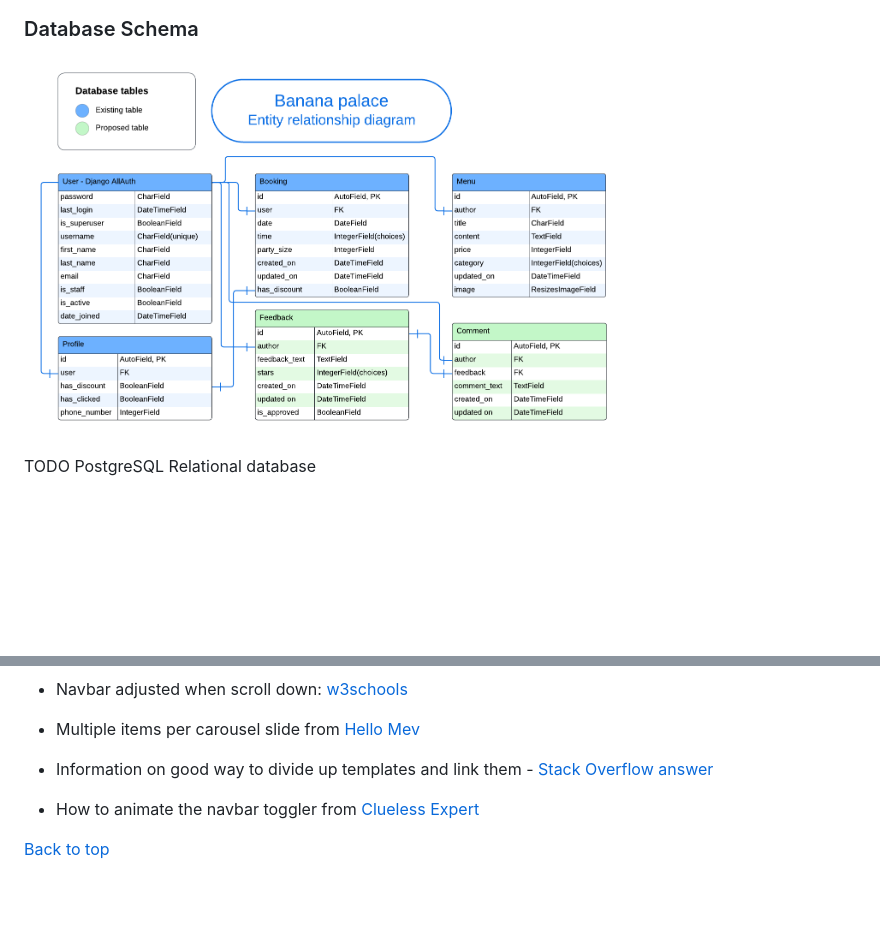
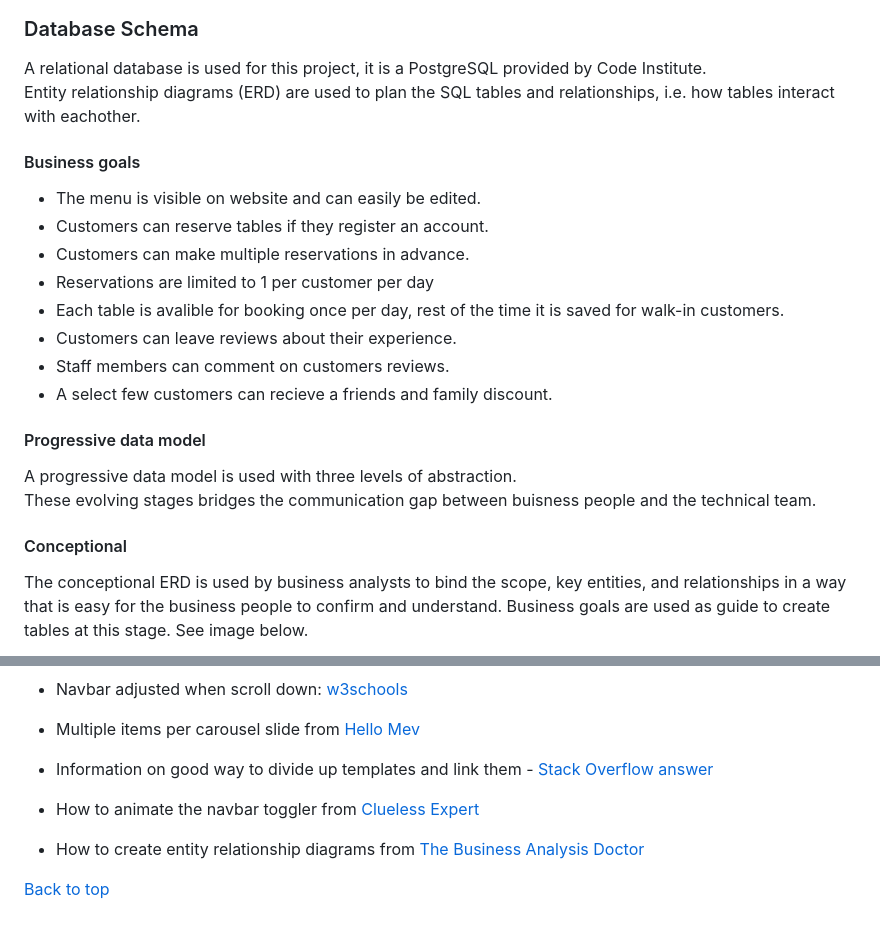
Before and after one commit to NiclO1337/pp4-banana-palace, a Markdown page: README.md, 2 parts joined by grey strips. Rendered like a GitHub page; pictures changed too: documentation/entity-relationship-diagram.png (deleted); blank space fills up the shorter version.

Commit message:
Docs: Update ERD section of README file
Add images of each abstraction of ERD and delete old image

Update credit section of README file

```diff
--- a/README.md
+++ b/README.md
@@ -163,11 +163,21 @@ Screenshots of individual wireframes for the:
 
 ### Database Schema
 
+A relational database is used for this project, it is a PostgreSQL provided by Code Institute. <br>Entity relationship diagrams (ERD) are used to plan the SQL tables and relationships, i.e. how tables interact with eachother.
 
+#### Business goals
+- The menu is visible on website and can easily be edited.
+- Customers can reserve tables if they register an account.
+- Customers can make multiple reservations in advance.
+- Reservations are limited to 1 per customer per day
+- Each table is avalible for booking once per day, rest of the time it is saved for walk-in customers.
+- Customers can leave reviews about their experience.
+- Staff members can comment on customers reviews.
+- A select few customers can recieve a friends and family discount.
 
-<p align="left"><img src="./documentation/entity-relationship-diagram.png" alt="Entity relationship diagram" width="600"/></p>
+#### Progressive data model
+A progressive data model is used with three levels of abstraction. <br>These evolving stages bridges the communication gap between buisness people and the technical team.
 
-TODO
-PostgreSQL
-Relational database
+#### Conceptional
+The conceptional ERD is used by business analysts to bind the scope, key entities, and relationships in a way that is easy for the business people to confirm and understand. Business goals are used as guide to create tables at this stage. See image below.
 
@@ -378,4 +399,6 @@ and [Limely](https://www.limely.co.uk/blog/top-restaurant-website-designs)
 
 - How to animate the navbar toggler from [Clueless Expert](https://www.youtube.com/watch?v=vJ85fm4m7lw)
 
+- How to create entity relationship diagrams from [The Business Analysis Doctor](https://www.youtube.com/watch?v=wMgirP7z4k8&t=2s)
+
 [Back to top](#table-of-contents)
```
Also changed, not shown: other parts of README.md (+12 -1 lines), documentation/entity-relationship-diagram-conceptual.png (added), documentation/entity-relationship-diagram-logical.png (added), documentation/entity-relationship-diagram-physical.png (added).
